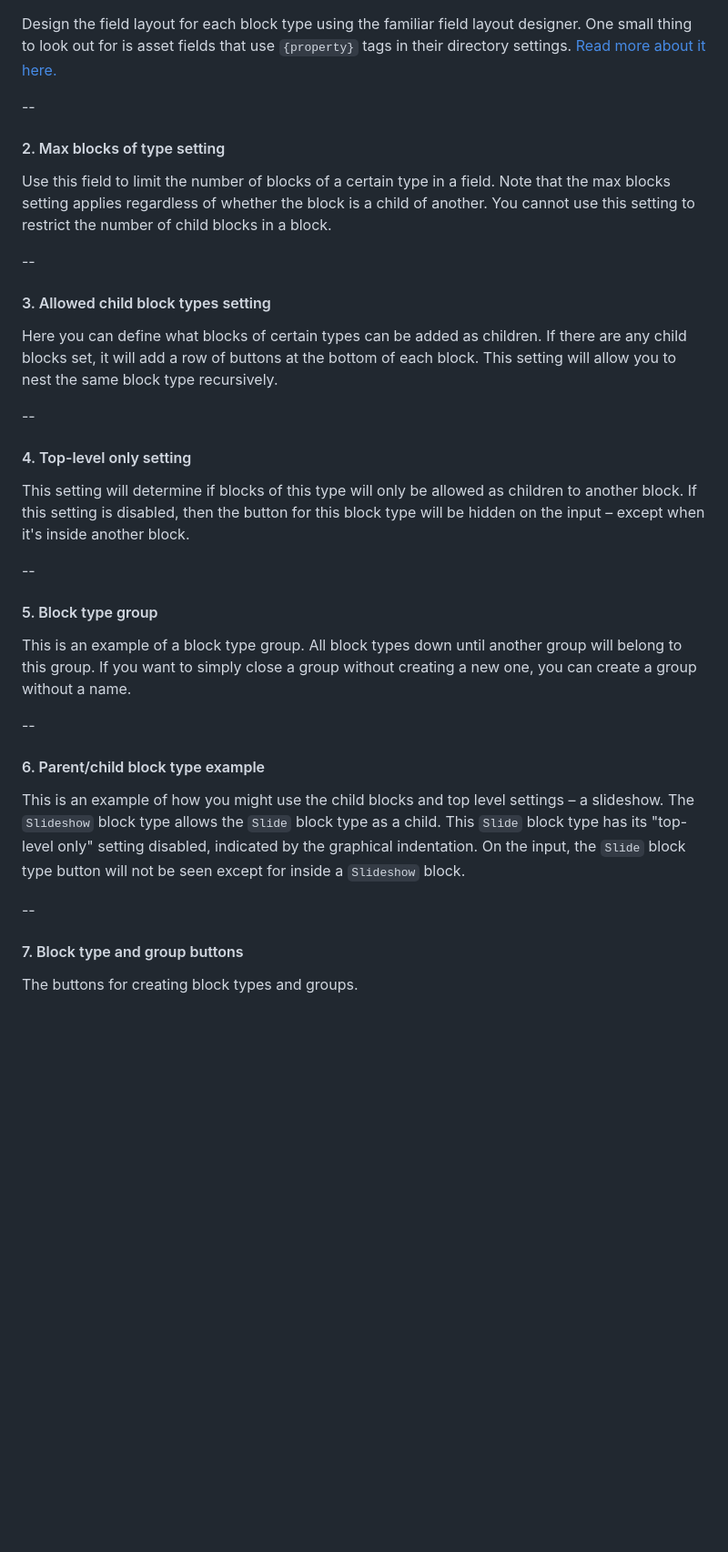
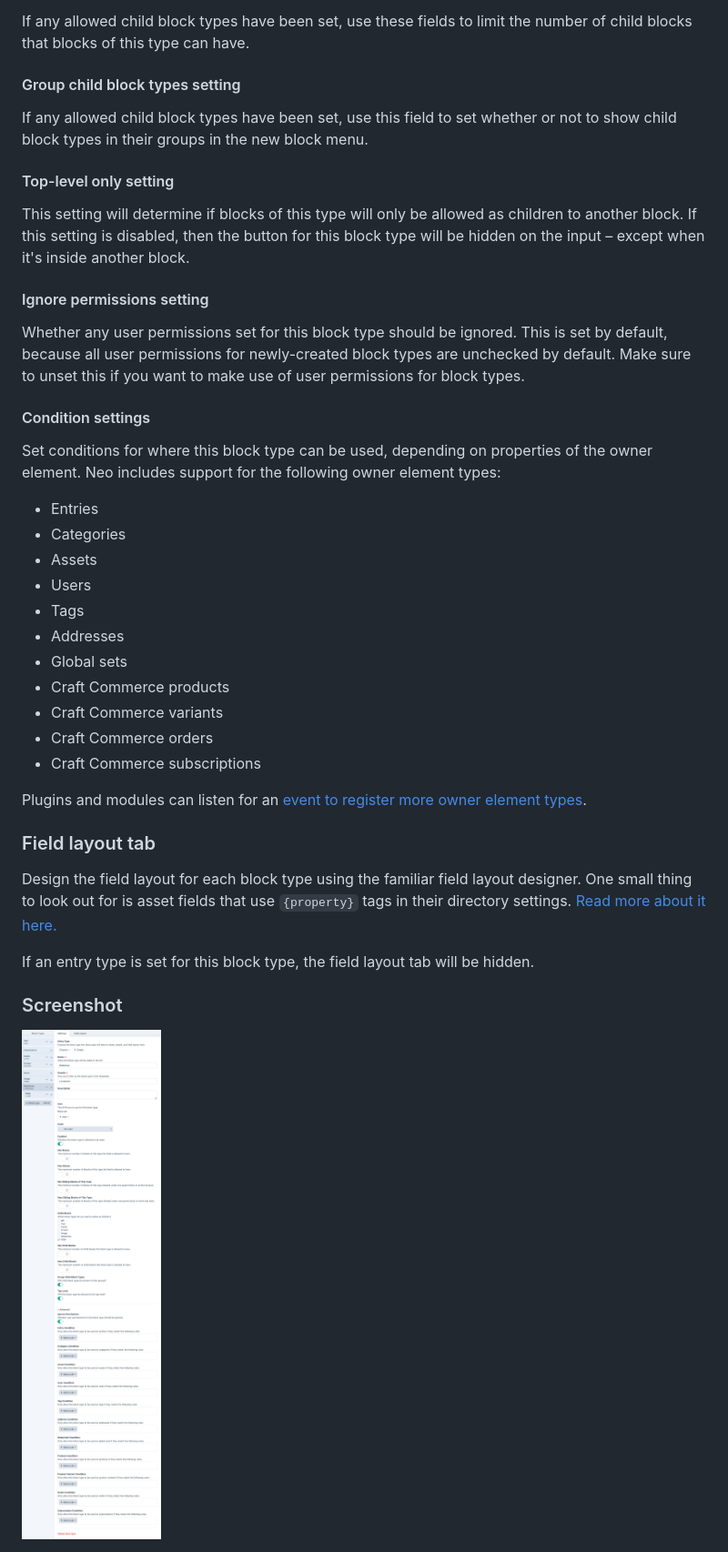
Before and after one commit to spicywebau/craft-neo, a Markdown page: docs/creating-neo-fields.md, the part around one of its changes. Shown at 91% size. GitHub-like rendering; pictures changed too: docs/assets/neo-block-type-settings.png (added); blank space fills up the shorter version.

Commit message:
Overhaul the documentation on creating Neo fields

```diff
--- a/docs/creating-neo-fields.md
+++ b/docs/creating-neo-fields.md
@@ -6,31 +61,41 @@
+If any allowed child block types have been set, use these fields to limit the number of child blocks that blocks of this type can have.
+
+#### Group child block types setting
+
+If any allowed child block types have been set, use this field to set whether or not to show child block types in their groups in the new block menu.
+
+#### Top-level only setting
+
+This setting will determine if blocks of this type will only be allowed as children to another block. If this setting is disabled, then the button for this block type will be hidden on the input – except when it's inside another block.
+
+#### Ignore permissions setting
+
+Whether any user permissions set for this block type should be ignored. This is set by default, because all user permissions for newly-created block types are unchecked by default. Make sure to unset this if you want to make use of user permissions for block types.
+
+#### Condition settings
+
+Set conditions for where this block type can be used, depending on properties of the owner element. Neo includes support for the following owner element types:
+
+- Entries
+- Categories
+- Assets
+- Users
+- Tags
+- Addresses
+- Global sets
+- Craft Commerce products
+- Craft Commerce variants
+- Craft Commerce orders
+- Craft Commerce subscriptions
+
+Plugins and modules can listen for an [event to register more owner element types](events.md#setconditionelementtypesevent).
+
+### Field layout tab
+
 Design the field layout for each block type using the familiar field layout designer. One small thing to look out for is asset fields that use `{property}` tags in their directory settings. [Read more about it here.](faq.md#why-do-asset-fields-with-slug-as-an-upload-location-break-on-neo-blocks)
 
---
+If an entry type is set for this block type, the field layout tab will be hidden.
 
-#### 2. Max blocks of type setting
-Use this field to limit the number of blocks of a certain type in a field. Note that the max blocks setting applies regardless of whether the block is a child of another. You cannot use this setting to restrict the number of child blocks in a block.
+### Screenshot
 
---
-
-#### 3. Allowed child block types setting
-Here you can define what blocks of certain types can be added as children. If there are any child blocks set, it will add a row of buttons at the bottom of each block. This setting will allow you to nest the same block type recursively.
-
---
-
-#### 4. Top-level only setting
-This setting will determine if blocks of this type will only be allowed as children to another block. If this setting is disabled, then the button for this block type will be hidden on the input – except when it's inside another block.
-
---
-
-#### 5. Block type group
-This is an example of a block type group. All block types down until another group will belong to this group. If you want to simply close a group without creating a new one, you can create a group without a name.
-
---
-
-#### 6. Parent/child block type example
-This is an example of how you might use the child blocks and top level settings – a slideshow. The `Slideshow` block type allows the `Slide` block type as a child. This `Slide` block type has its "top-level only" setting disabled, indicated by the graphical indentation. On the input, the `Slide` block type button will not be seen except for inside a `Slideshow` block.
-
---
-
-#### 7. Block type and group buttons
-The buttons for creating block types and groups.
+<img src="/docs/assets/neo-block-type-settings.png" width="882">
```
Also changed, not shown: other parts of docs/creating-neo-fields.md (+57 -2 lines), docs/assets/creating-field.png (deleted).
